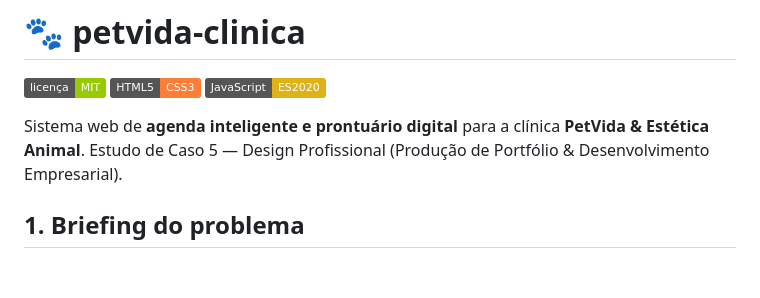
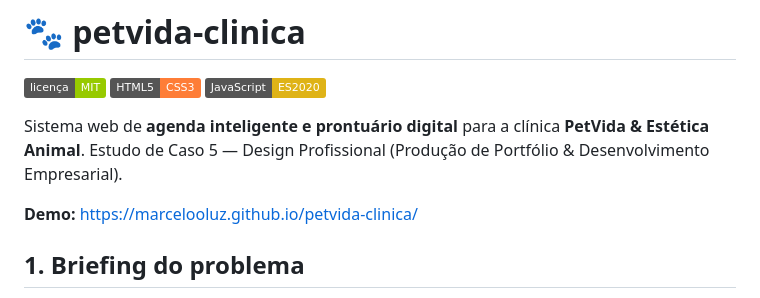
Before and after one commit to marcelooluz/petvida-clinica, a Markdown page: README.md, the part around the change. GitHub-like rendering; badges without logos; blank space fills up the shorter version.

Commit message:
Add demo link for PetVida project
Added demo link to README.

```diff
--- a/README.md
+++ b/README.md
@@ -7,6 +7,7 @@
 Sistema web de **agenda inteligente e prontuário digital** para a clínica **PetVida & Estética Animal**.
 Estudo de Caso 5 — Design Profissional (Produção de Portfólio & Desenvolvimento Empresarial).
 
+**Demo:** https://marcelooluz.github.io/petvida-clinica/
 
 ## 1. Briefing do problema
 
```
